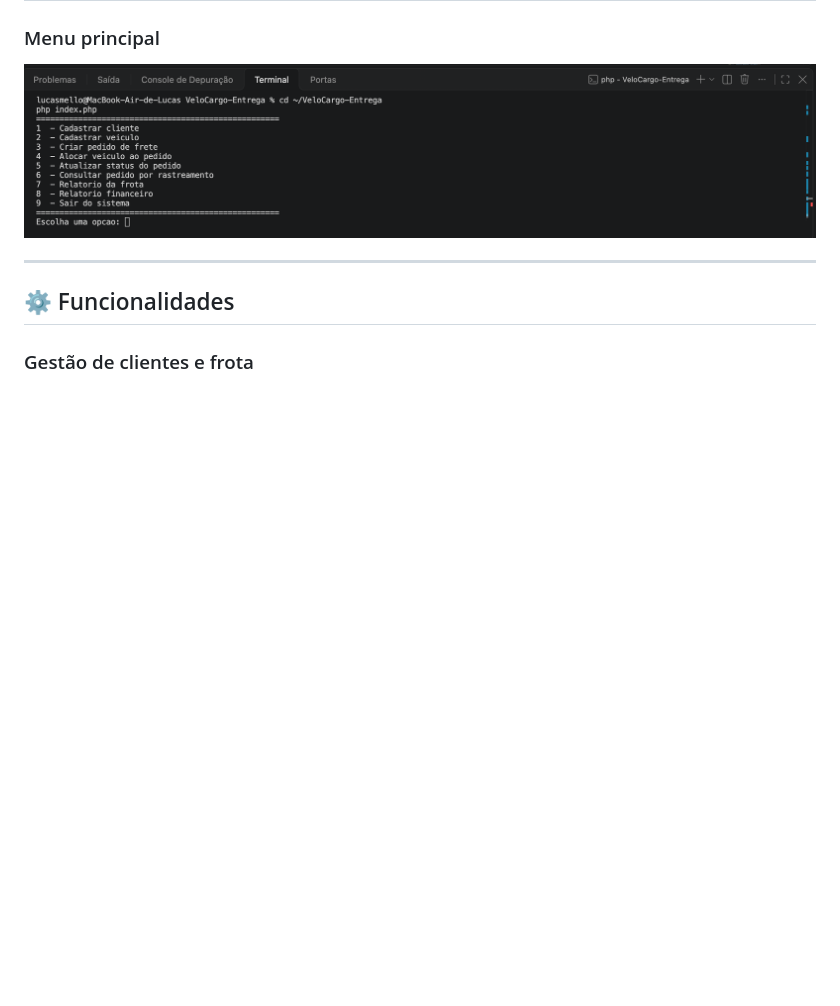
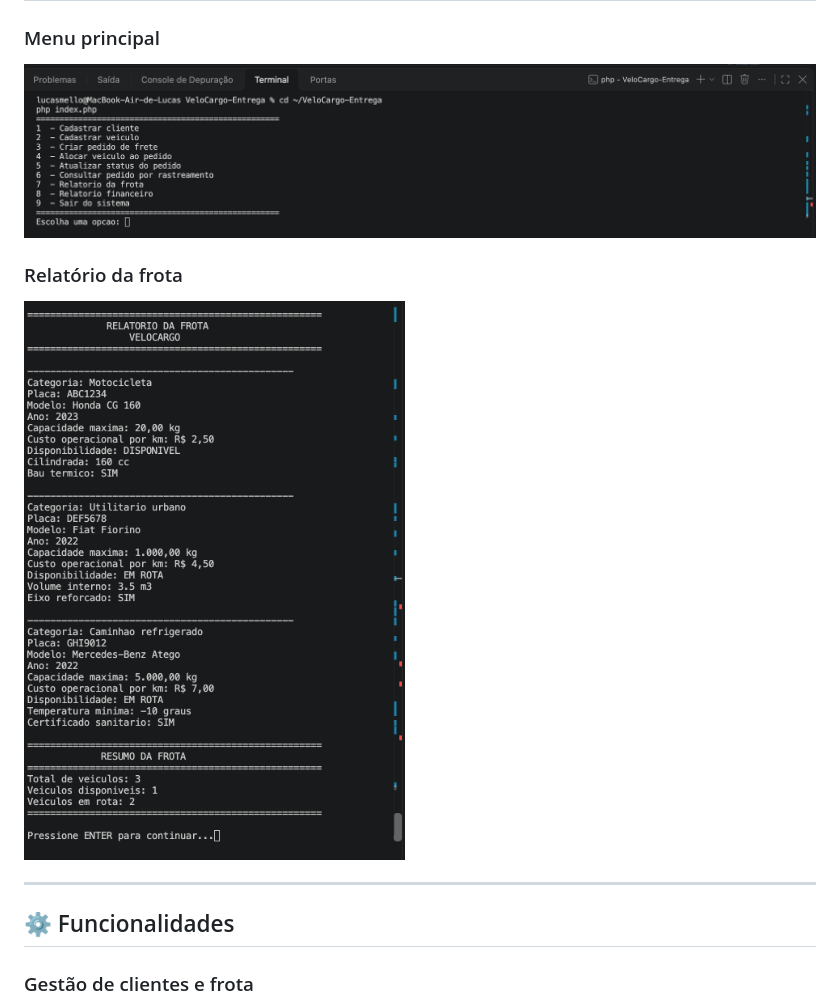
Before and after one commit to lucasml10/VeloCargo-System, a Markdown page: README.md, the part around the change. Rendered like a GitHub page; pictures changed too: docs/images/relatorio-frota.png (added); blank space fills up the shorter version.

Commit message:
docs: adiciona relatorio da frota ao README

```diff
--- a/README.md
+++ b/README.md
@@ -22,6 +22,10 @@ Os dados são armazenados em arquivos JSON, garantindo a persistência das infor
 ### Menu principal
 
 ![Menu principal do VeloCargo System](docs/images/menu-principal.png)
+
+### Relatório da frota
+
+![Relatório da frota do VeloCargo System](docs/images/relatorio-frota.png)
 
 ---
 ## ⚙️ Funcionalidades
```
